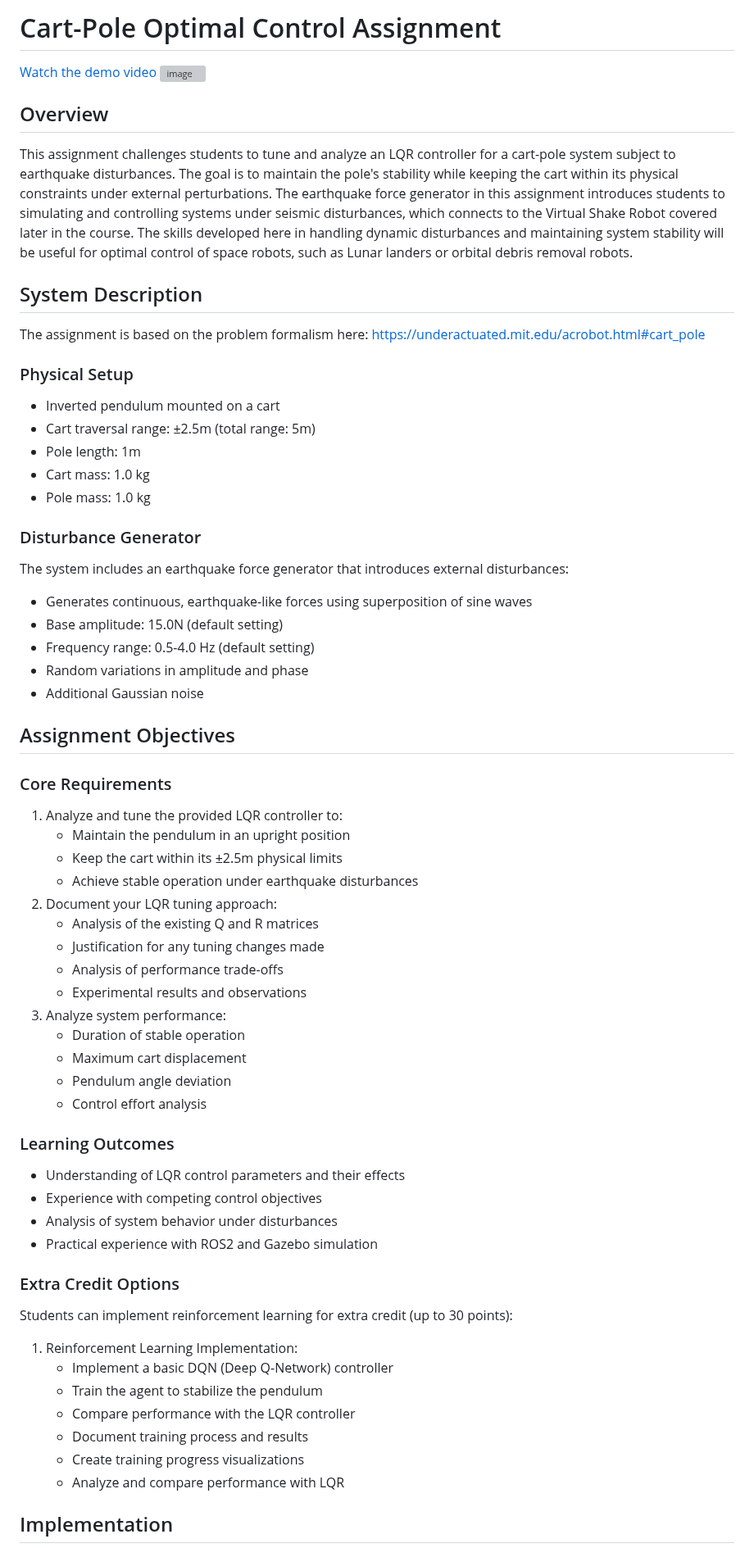
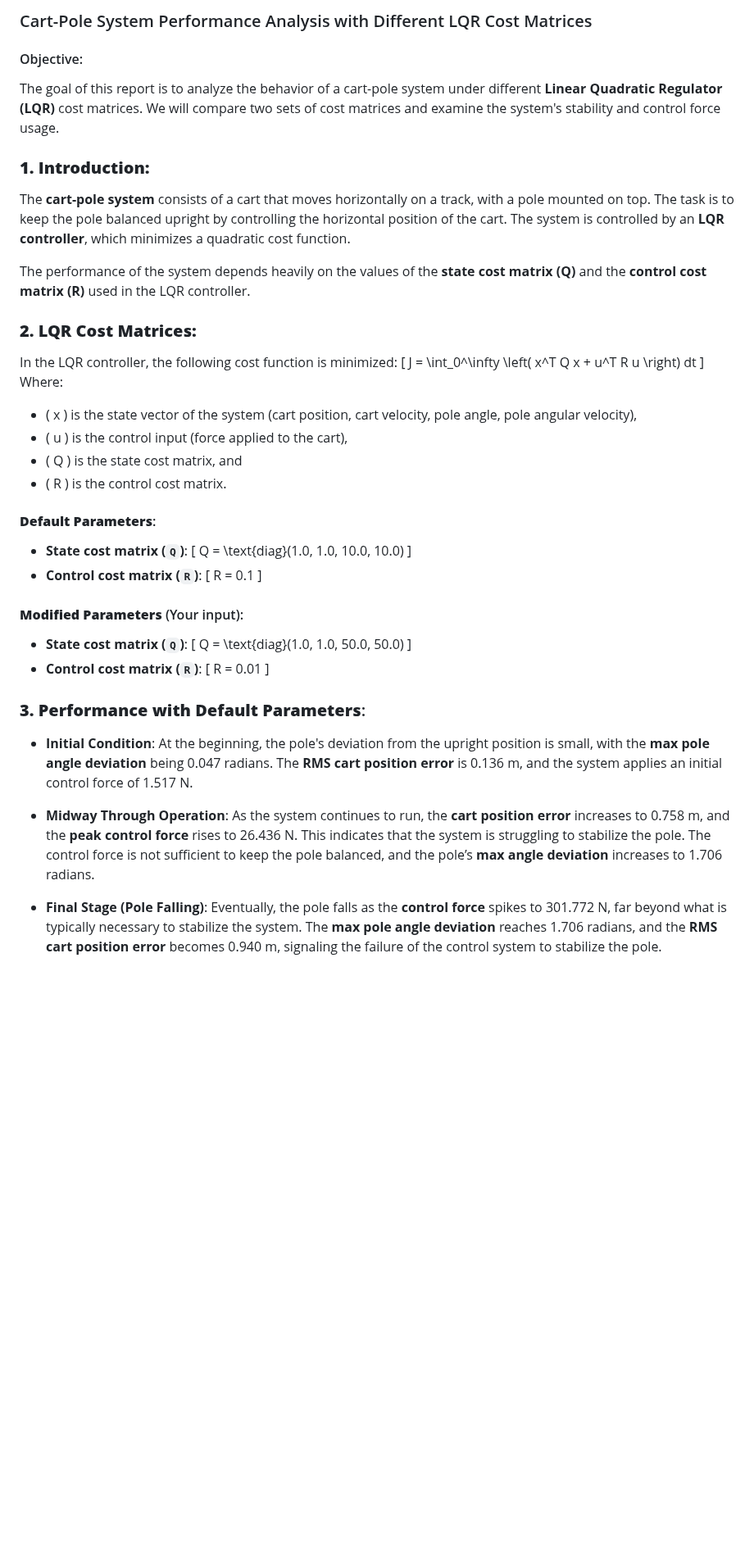
Before and after one commit to vijayramsriram/RAS-SES-598-Space-Robotics-and-AI, a Markdown page: assignments/cart_pole_optimal_control/README.md, the part around one of its changes. Shown at 82% size. Rendered like a GitHub page; blank space fills up the shorter version; grey boxes are pictures that could not be loaded.

```diff
--- a/assignments/cart_pole_optimal_control/README.md
+++ b/assignments/cart_pole_optimal_control/README.md
@@ -1,62 +1,49 @@
-# Cart-Pole Optimal Control Assignment
+### Cart-Pole System Performance Analysis with Different LQR Cost Matrices
 
-[Watch the demo video](https://drive.google.com/file/d/1UEo88tqG-vV_pkRSoBF_-FWAlsZOLoIb/view?usp=sharing)
-![image](https://github.com/user-attachments/assets/c8591475-3676-4cdf-8b4a-6539e5a2325f)
+#### Objective:
+The goal of this report is to analyze the behavior of a cart-pole system under different **Linear Quadratic Regulator (LQR)** cost matrices. We will compare two sets of cost matrices and examine the system's stability and control force usage.
 
-## Overview
-This assignment challenges students to tune and analyze an LQR controller for a cart-pole system subject to earthquake disturbances. The goal is to maintain the pole's stability while keeping the cart within its physical constraints under external perturbations. The earthquake force generator in this assignment introduces students to simulating and controlling systems under seismic disturbances, which connects to the Virtual Shake Robot covered later in the course. The skills developed here in handling dynamic disturbances and maintaining system stability will be useful for optimal control of space robots, such as Lunar landers or orbital debris removal robots.
+### **1. Introduction:**
+The **cart-pole system** consists of a cart that moves horizontally on a track, with a pole mounted on top. The task is to keep the pole balanced upright by controlling the horizontal position of the cart. The system is controlled by an **LQR controller**, which minimizes a quadratic cost function.
 
-## System Description
-The assignment is based on the problem formalism here: https://underactuated.mit.edu/acrobot.html#cart_pole
-### Physical Setup
-- Inverted pendulum mounted on a cart
-- Cart traversal range: ±2.5m (total range: 5m)
-- Pole length: 1m
-- Cart mass: 1.0 kg
-- Pole mass: 1.0 kg
+The performance of the system depends heavily on the values of the **state cost matrix (Q)** and the **control cost matrix (R)** used in the LQR controller.
 
-### Disturbance Generator
-The system includes an earthquake force generator that introduces external disturbances:
-- Generates continuous, earthquake-like forces using superposition of sine waves
-- Base amplitude: 15.0N (default setting)
-- Frequency range: 0.5-4.0 Hz (default setting)
-- Random variations in amplitude and phase
-- Additional Gaussian noise
+### **2. LQR Cost Matrices:**
+In the LQR controller, the following cost function is minimized:
+\[
+J = \int_0^\infty \left( x^T Q x + u^T R u \right) dt
+\]
+Where:
+- \( x \) is the state vector of the system (cart position, cart velocity, pole angle, pole angular velocity),
+- \( u \) is the control input (force applied to the cart),
+- \( Q \) is the state cost matrix, and
+- \( R \) is the control cost matrix.
 
-## Assignment Objectives
+#### **Default Parameters**:
+- **State cost matrix (`Q`)**:
+\[
+Q = \text{diag}(1.0, 1.0, 10.0, 10.0)
+\]
+- **Control cost matrix (`R`)**:
+\[
+R = 0.1
+\]
 
-### Core Requirements
-1. Analyze and tune the provided LQR controller to:
-   - Maintain the pendulum in an upright position
-   - Keep the cart within its ±2.5m physical limits
-   - Achieve stable operation under earthquake disturbances
-2. Document your LQR tuning approach:
-   - Analysis of the existing Q and R matrices
-   - Justification for any tuning changes made
-   - Analysis of performance trade-offs
-   - Experimental results and observations
-3. Analyze system performance:
-   - Duration of stable operation
-   - Maximum cart displacement
-   - Pendulum angle deviation
-   - Control effort analysis
+#### **Modified Parameters** (Your input):
+- **State cost matrix (`Q`)**:
+\[
+Q = \text{diag}(1.0, 1.0, 50.0, 50.0)
+\]
+- **Control cost matrix (`R`)**:
+\[
+R = 0.01
+\]
 
-### Learning Outcomes
-- Understanding of LQR control parameters and their effects
-- Experience with competing control objectives
-- Analysis of system behavior under disturbances
-- Practical experience with ROS2 and Gazebo simulation
+### **3. Performance with Default Parameters**:
 
-### Extra Credit Options
-Students can implement reinforcement learning for extra credit (up to 30 points):
+- **Initial Condition**: At the beginning, the pole's deviation from the upright position is small, with the **max pole angle deviation** being 0.047 radians. The **RMS cart position error** is 0.136 m, and the system applies an initial control force of 1.517 N.
 
-1. Reinforcement Learning Implementation:
-   - Implement a basic DQN (Deep Q-Network) controller
-   - Train the agent to stabilize the pendulum
-   - Compare performance with the LQR controller
-   - Document training process and results
-   - Create training progress visualizations
-   - Analyze and compare performance with LQR
+- **Midway Through Operation**: As the system continues to run, the **cart position error** increases to 0.758 m, and the **peak control force** rises to 26.436 N. This indicates that the system is struggling to stabilize the pole. The control force is not sufficient to keep the pole balanced, and the pole’s **max angle deviation** increases to 1.706 radians.
 
-## Implementation
+- **Final Stage (Pole Falling)**: Eventually, the pole falls as the **control force** spikes to 301.772 N, far beyond what is typically necessary to stabilize the system. The **max pole angle deviation** reaches 1.706 radians, and the **RMS cart position error** becomes 0.940 m, signaling the failure of the control system to stabilize the pole.
 
```
Also changed, not shown: other parts of assignments/cart_pole_optimal_control/README.md (+48 -190 lines).
